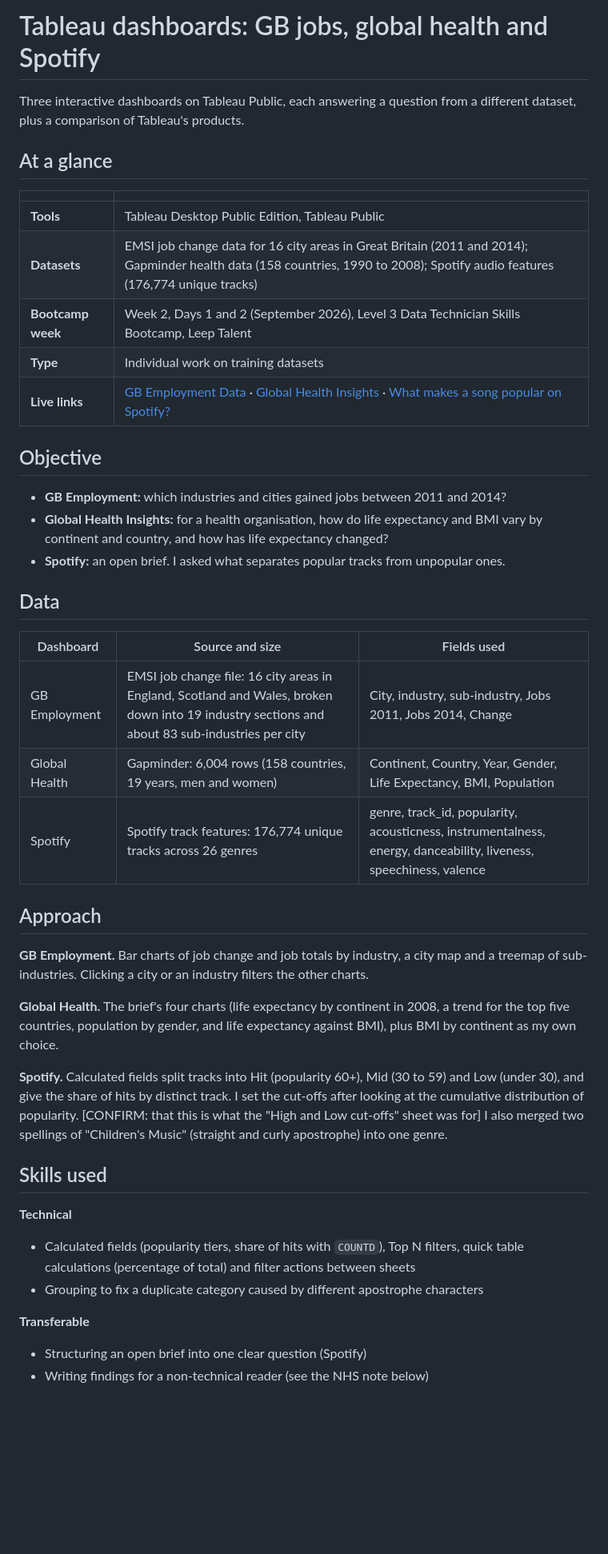
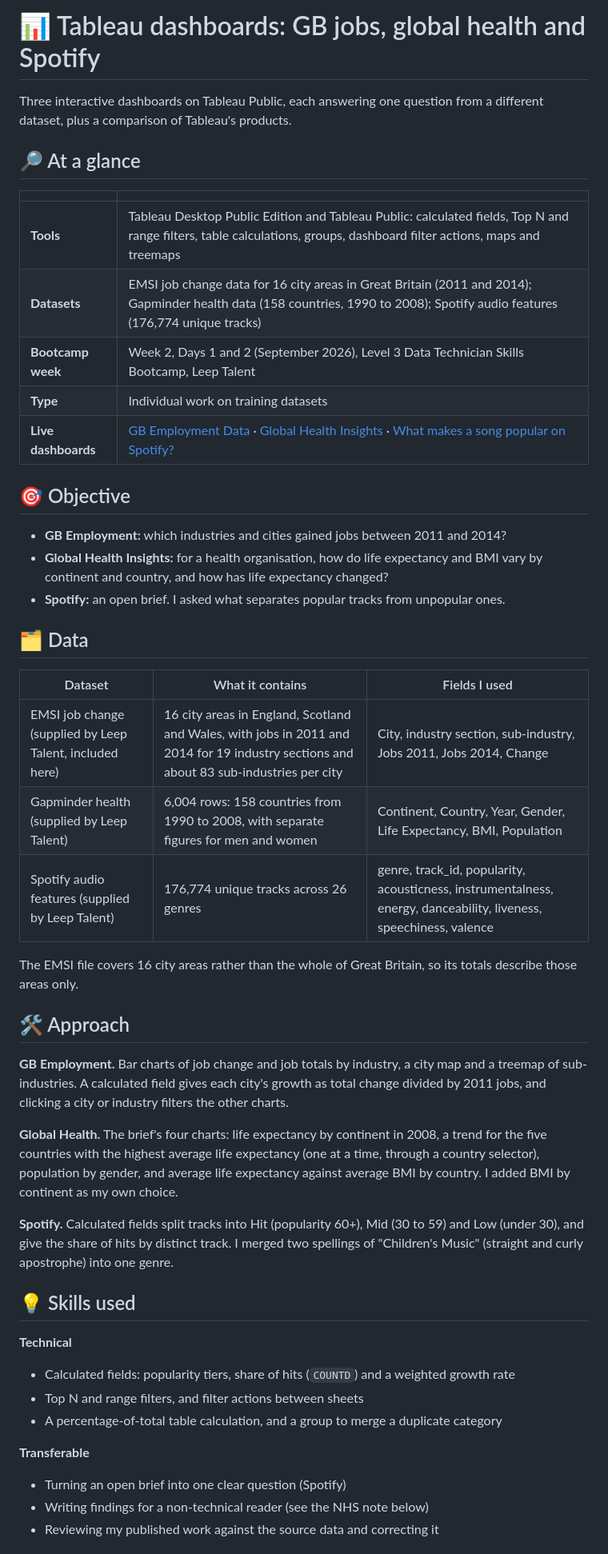
Before and after one commit to isobel-hannington/tableau-employment-health-spotify-dashboards, a Markdown page: README.md, the part around one of its changes. Shown at 80% size. Rendered like a GitHub page; blank space fills up the shorter version.

```diff
--- a/README.md
+++ b/README.md
@@ -1,46 +1,50 @@
-# Tableau dashboards: GB jobs, global health and Spotify
+# 📊 Tableau dashboards: GB jobs, global health and Spotify
 
-Three interactive dashboards on Tableau Public, each answering a question from a different dataset, plus a comparison of Tableau's products.
+Three interactive dashboards on Tableau Public, each answering one question from a different dataset, plus a comparison of Tableau's products.
 
-## At a glance
+## 🔎 At a glance
 
 | | |
 |---|---|
-| **Tools** | Tableau Desktop Public Edition, Tableau Public |
+| **Tools** | Tableau Desktop Public Edition and Tableau Public: calculated fields, Top N and range filters, table calculations, groups, dashboard filter actions, maps and treemaps |
 | **Datasets** | EMSI job change data for 16 city areas in Great Britain (2011 and 2014); Gapminder health data (158 countries, 1990 to 2008); Spotify audio features (176,774 unique tracks) |
 | **Bootcamp week** | Week 2, Days 1 and 2 (September 2026), Level 3 Data Technician Skills Bootcamp, Leep Talent |
 | **Type** | Individual work on training datasets |
-| **Live links** | [GB Employment Data](https://public.tableau.com/app/profile/isobel.hannington/viz/GBEmploymentData_17900040228790/GBEmploymentData) · [Global Health Insights](https://public.tableau.com/app/profile/isobel.hannington/viz/GlobalHealthInsights_17900762145110/GlobalHealthInsights) · [What makes a song popular on Spotify?](https://public.tableau.com/app/profile/isobel.hannington/viz/Week2SpotifyData/WhatmakesasongpopularonSpotify) |
+| **Live dashboards** | [GB Employment Data](https://public.tableau.com/app/profile/isobel.hannington/viz/GBEmploymentData_17900040228790/GBEmploymentData) · [Global Health Insights](https://public.tableau.com/app/profile/isobel.hannington/viz/GlobalHealthInsights_17900762145110/GlobalHealthInsights) · [What makes a song popular on Spotify?](https://public.tableau.com/app/profile/isobel.hannington/viz/Week2SpotifyData/WhatmakesasongpopularonSpotify) |
 
-## Objective
+## 🎯 Objective
 
 - **GB Employment:** which industries and cities gained jobs between 2011 and 2014?
 - **Global Health Insights:** for a health organisation, how do life expectancy and BMI vary by continent and country, and how has life expectancy changed?
 - **Spotify:** an open brief. I asked what separates popular tracks from unpopular ones.
 
-## Data
+## 🗂️ Data
 
-| Dashboard | Source and size | Fields used |
+| Dataset | What it contains | Fields I used |
 |---|---|---|
-| GB Employment | EMSI job change file: 16 city areas in England, Scotland and Wales, broken down into 19 industry sections and about 83 sub-industries per city | City, industry, sub-industry, Jobs 2011, Jobs 2014, Change |
-| Global Health | Gapminder: 6,004 rows (158 countries, 19 years, men and women) | Continent, Country, Year, Gender, Life Expectancy, BMI, Population |
-| Spotify | Spotify track features: 176,774 unique tracks across 26 genres | genre, track_id, popularity, acousticness, instrumentalness, energy, danceability, liveness, speechiness, valence |
+| EMSI job change (supplied by Leep Talent, included here) | 16 city areas in England, Scotland and Wales, with jobs in 2011 and 2014 for 19 industry sections and about 83 sub-industries per city | City, industry section, sub-industry, Jobs 2011, Jobs 2014, Change |
+| Gapminder health (supplied by Leep Talent) | 6,004 rows: 158 countries from 1990 to 2008, with separate figures for men and women | Continent, Country, Year, Gender, Life Expectancy, BMI, Population |
+| Spotify audio features (supplied by Leep Talent) | 176,774 unique tracks across 26 genres | genre, track_id, popularity, acousticness, instrumentalness, energy, danceability, liveness, speechiness, valence |
 
-## Approach
+The EMSI file covers 16 city areas rather than the whole of Great Britain, so its totals describe those areas only.
 
-**GB Employment.** Bar charts of job change and job totals by industry, a city map and a treemap of sub-industries. Clicking a city or an industry filters the other charts.
+## 🛠️ Approach
 
-**Global Health.** The brief's four charts (life expectancy by continent in 2008, a trend for the top five countries, population by gender, and life expectancy against BMI), plus BMI by continent as my own choice.
+**GB Employment.** Bar charts of job change and job totals by industry, a city map and a treemap of sub-industries. A calculated field gives each city's growth as total change divided by 2011 jobs, and clicking a city or industry filters the other charts.
 
-**Spotify.** Calculated fields split tracks into Hit (popularity 60+), Mid (30 to 59) and Low (under 30), and give the share of hits by distinct track. I set the cut-offs after looking at the cumulative distribution of popularity. [CONFIRM: that this is what the "High and Low cut-offs" sheet was for] I also merged two spellings of "Children's Music" (straight and curly apostrophe) into one genre.
+**Global Health.** The brief's four charts: life expectancy by continent in 2008, a trend for the five countries with the highest average life expectancy (one at a time, through a country selector), population by gender, and average life expectancy against average BMI by country. I added BMI by continent as my own choice.
 
-## Skills used
+**Spotify.** Calculated fields split tracks into Hit (popularity 60+), Mid (30 to 59) and Low (under 30), and give the share of hits by distinct track. I merged two spellings of "Children's Music" (straight and curly apostrophe) into one genre.
+
+## 💡 Skills used
 
 **Technical**
-- Calculated fields (popularity tiers, share of hits with `COUNTD`), Top N filters, quick table calculations (percentage of total) and filter actions between sheets
-- Grouping to fix a duplicate category caused by different apostrophe characters
+- Calculated fields: popularity tiers, share of hits (`COUNTD`) and a weighted growth rate
+- Top N and range filters, and filter actions between sheets
+- A percentage-of-total table calculation, and a group to merge a duplicate category
 
 **Transferable**
-- Structuring an open brief into one clear question (Spotify)
+- Turning an open brief into one clear question (Spotify)
 - Writing findings for a non-technical reader (see the NHS note below)
+- Reviewing my published work against the source data and correcting it
 
```
Also changed, not shown: other parts of README.md (+31 -36 lines).
